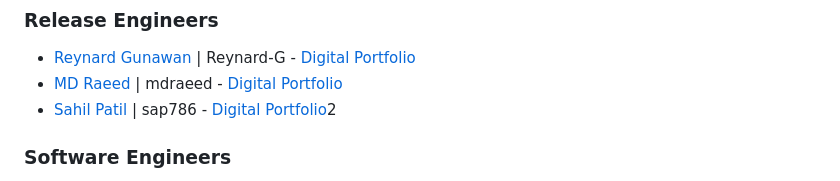
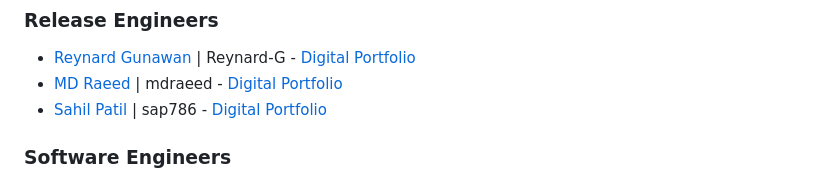
Before and after one commit to CSAllenISD/2023-ISP-ModelScheduler, a Markdown page: README.md, the part around the change. Rendered like a GitHub page.

Commit message:
Remove typo

```diff
--- a/README.md
+++ b/README.md
@@ -20,7 +20,7 @@
 ### Release Engineers
 * [Reynard Gunawan](https://github.com/Reynard-G) | Reynard-G - [Digital Portfolio](https://codermerlin.com/users/reynard-gunawan/Digital%20Portfolio/index.html)
 * [MD Raeed](https://github.com/mdraeed) | mdraeed - [Digital Portfolio](https://codermerlin.com/users/md-raeed/Digital%20Portfolio/index.html)
-* [Sahil Patil](https://github.com/sap786) | sap786 - [Digital Portfolio](https://codermerlin.com/users/sahil-patil/Digital%20Portfolio/index.html)2
+* [Sahil Patil](https://github.com/sap786) | sap786 - [Digital Portfolio](https://codermerlin.com/users/sahil-patil/Digital%20Portfolio/index.html)
 ### Software Engineers
 * [Aaron Berdecia](https://github.com/AaronB432) | AaronB432 - [Digital Portfolio](https://codermerlin.com/users/aaron-berdecia/Digital%20Portfolio/index.html)
 * [Logan Rohlfs](https://github.com/Logan-Rohlfs) | Logan-Rohlfs - [Digital Portfolio](https://codermerlin.com/users/logan-rohlfs/Digital%20Portfolio/index.html)
```
